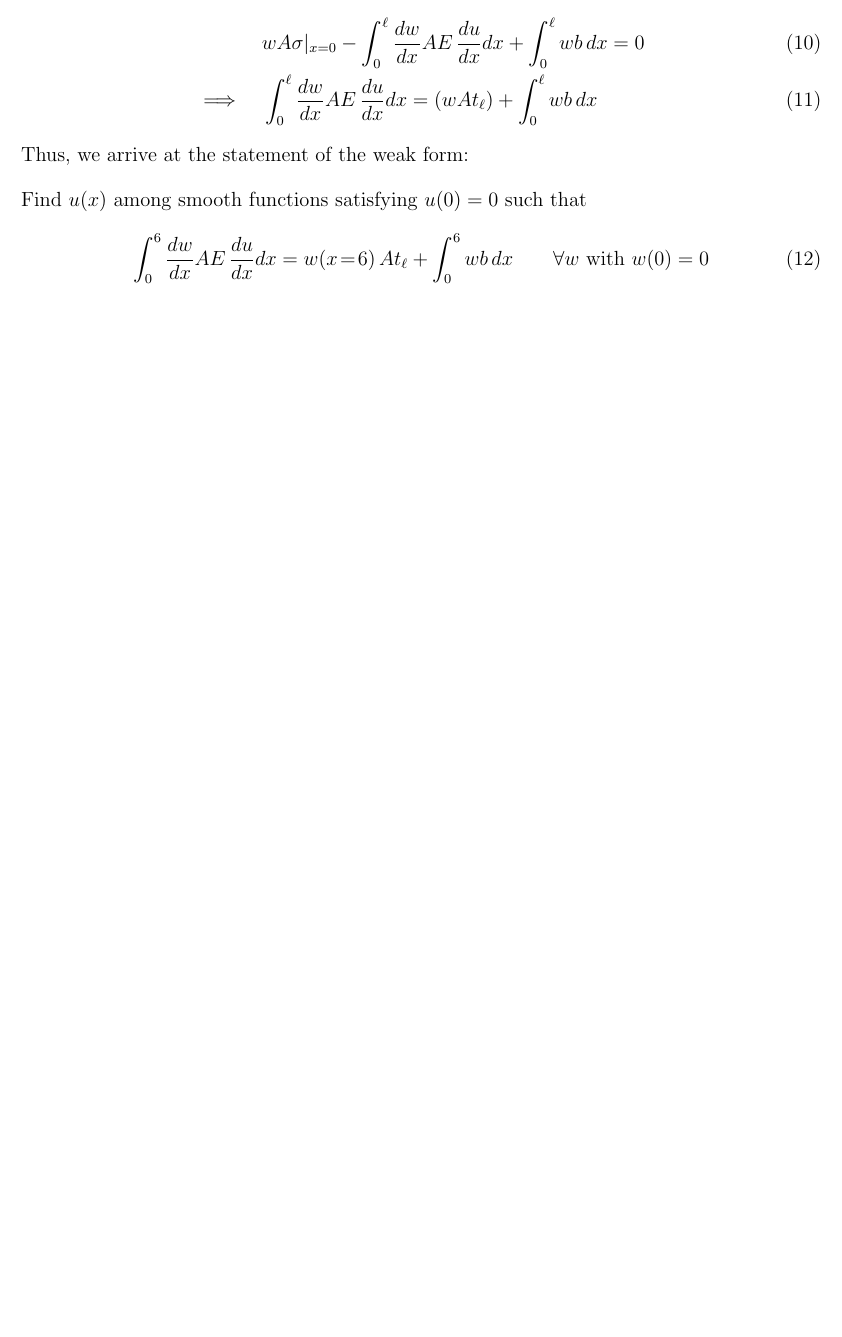
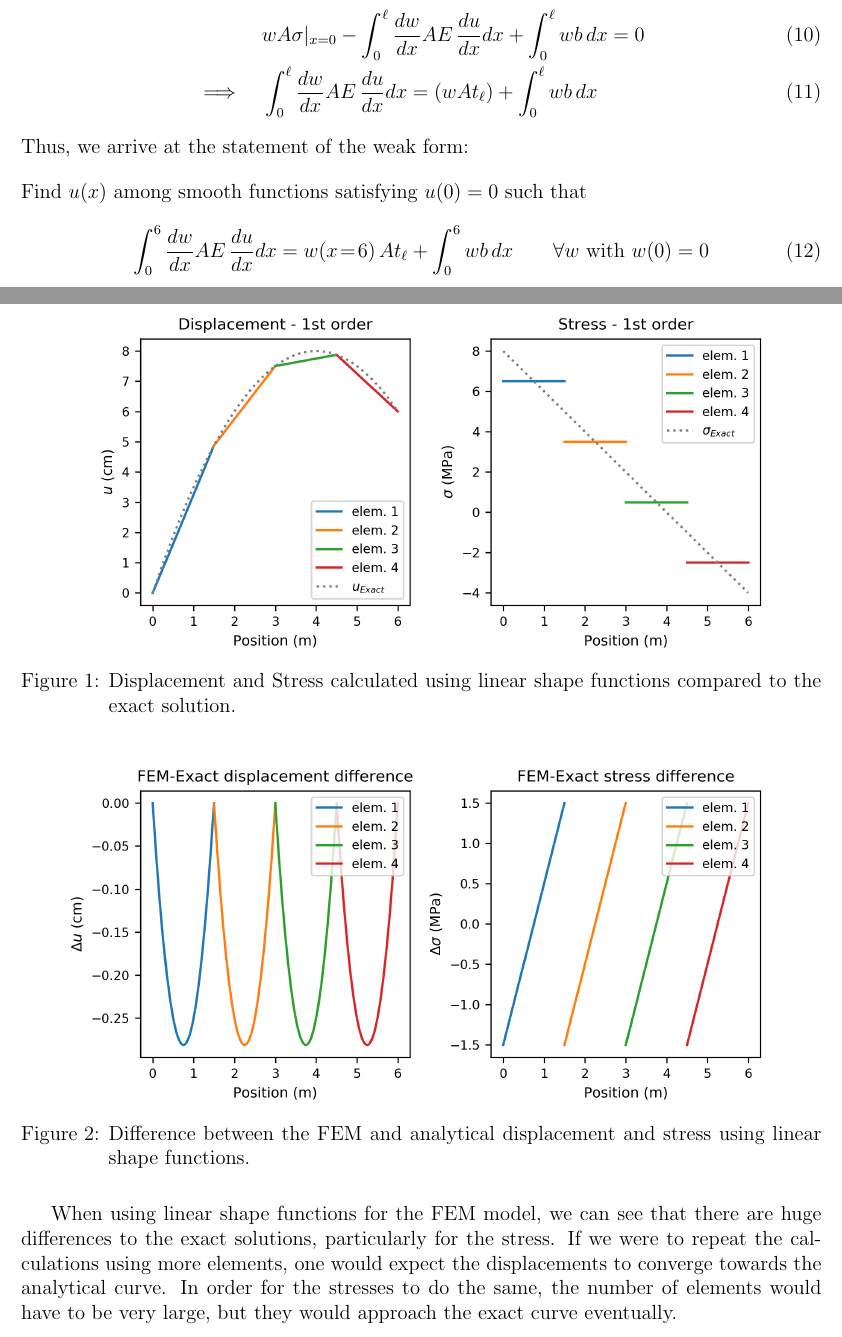
Before and after one commit to koysean/matsci406, a LaTeX document (a2_writeup.tex): part of page 2 of 2 before the commit and two parts of pages 2 and 3 of 4 after it, the two joined at a grey line, cut so that both start at the same text, the shorter picture padded with empty space. Compiled offline with pdfLaTeX.

Commit message:
Writeup completed, please check

```diff
--- a/a2_writeup.tex
+++ b/a2_writeup.tex
@@ -4,6 +4,7 @@
 \usepackage{amsmath}
 \usepackage{graphicx}
 \usepackage{enumerate}
+\usepackage{caption}
 
 %opening
 \title{Matsci 406 A2}
@@ -42,3 +43,21 @@ Find $u(x)$ among smooth functions satisfying $u(0)=0$ such that
 \begin{align}
 	\int_{0}^{6}\frac{dw}{dx}AE\,\frac{du}{dx}dx=w(x\!=\!6)\,At_\ell+\int_{0}^{6}wb\,dx\qquad\forall w~\text{with}~w(0)=0
 \end{align}
+\newpage
+\section{}
+\begin{figure}[h!]
+	\centering
+	\includegraphics[width=0.9\linewidth]{1st_order_plot.png}
+	\captionsetup{format=hang}
+	\caption{Displacement and Stress calculated using linear shape functions compared to the exact solution.}
+	\label{fig:1plot}
+\end{figure}
+\begin{figure}[h!]
+	\centering
+	\includegraphics[width=0.9\linewidth]{1st_order_diffplot.png}
+	\captionsetup{format=hang}
+	\caption{Difference between the FEM and analytical displacement and stress using linear shape functions.}
+	\label{fig:1diffplot}
+\end{figure}
+When using linear shape functions for the FEM model, we can see that there are huge differences to the exact solutions, particularly for the stress. If we were to repeat the calculations using more elements, one would expect the displacements to converge towards the analytical curve. In order for the stresses to do the same, the number of elements would have to be very large, but they would approach the exact curve eventually.
+\newpage
```
Also changed, not shown: a2_writeup.pdf, a2_writeup.tex (16 more changed lines).
